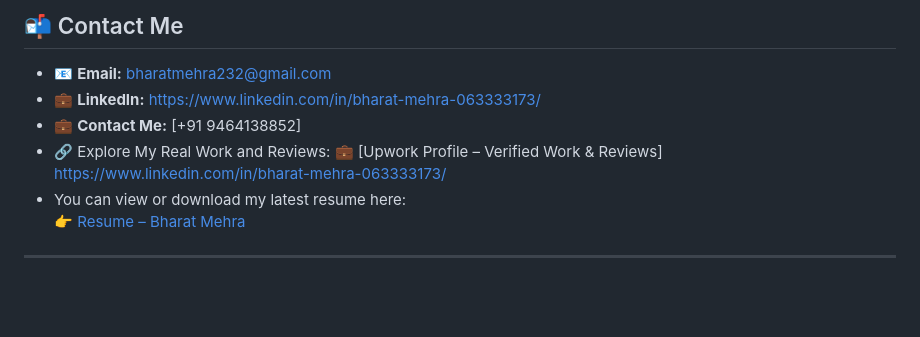
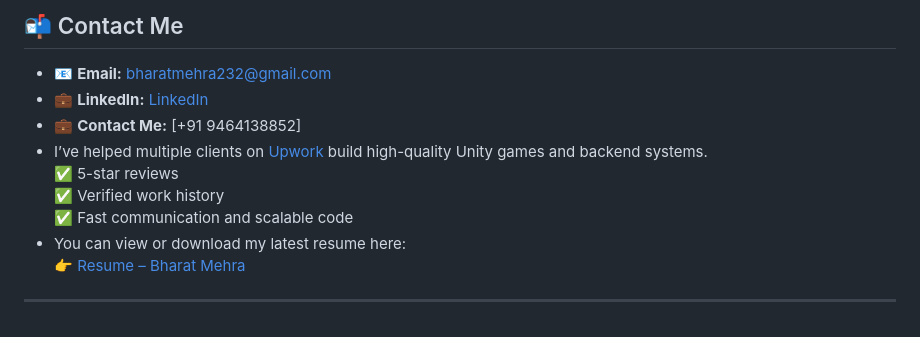
Before and after one commit to PBX010/PBX010.github.io, a Markdown page: README.md, the part around the change. GitHub-like rendering; blank space fills up the shorter version.

```diff
--- a/README.md
+++ b/README.md
@@ -278,10 +278,12 @@ From character animation to set design and camera control, this tool transforms
 ## 📬 Contact Me
 
 - 📧 **Email:** [bharatmehra232@gmail.com](mailto:bharatmehra232@gmail.com)
-- 💼 **LinkedIn:** [https://www.linkedin.com/in/bharat-mehra-063333173/](#)
+- 💼 **LinkedIn:** [LinkedIn](https://www.linkedin.com/in/bharat-mehra-063333173/)
 - 💼 **Contact Me:** [+91 9464138852]
-- 🔗 Explore My Real Work and Reviews:
-💼 [Upwork Profile – Verified Work & Reviews] [https://www.linkedin.com/in/bharat-mehra-063333173/](#)
+- I’ve helped multiple clients on [Upwork](https://www.upwork.com/freelancers/bharatmehra3) build high-quality Unity games and backend systems.
+✅ 5-star reviews
+✅ Verified work history
+✅ Fast communication and scalable code
 - You can view or download my latest resume here:
 👉 [Resume – Bharat Mehra](https://PBX010.github.io/Resume%20Latest%20Bharat%20Mehra.pdf)
 
```
